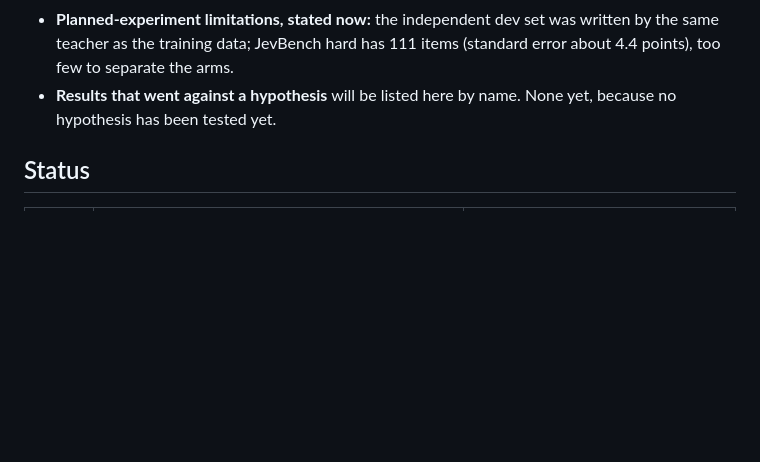
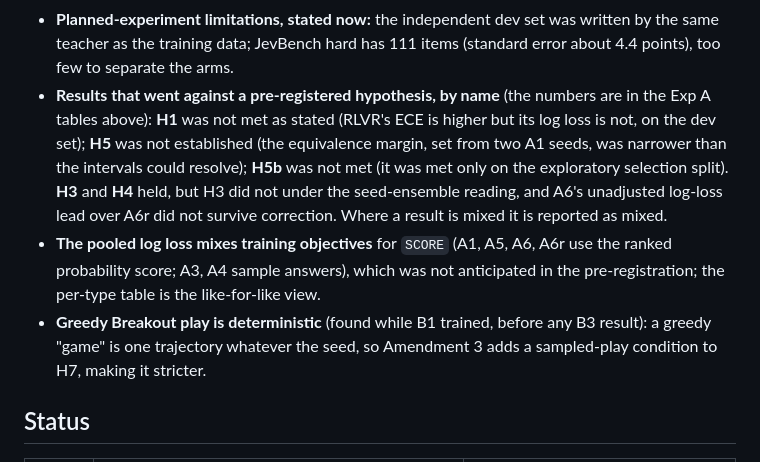
Before and after one commit to Louiskq/open-rlcd, a Markdown page: README.md, the part around the change. Rendered like a GitHub page; blank space fills up the shorter version.

Commit message:
README: list the results that went against a hypothesis, by name
Co-Authored-By: Claude Sonnet 5.5 <noreply@anthropic.com>

```diff
--- a/README.md
+++ b/README.md
@@ -564,8 +564,15 @@ Written *before* the language-model results exist, so they cannot be shaped by t
   A4), so RLVR is run at a rate tuned for RLCD-bandit, not at its own best.
 - **Planned-experiment limitations, stated now:** the independent dev set was written by the same teacher as the
   training data; JevBench hard has 111 items (standard error about 4.4 points), too few to separate the arms.
-- **Results that went against a hypothesis** will be listed here by name. None yet, because no hypothesis has
-  been tested yet.
+- **Results that went against a pre-registered hypothesis, by name** (the numbers are in the Exp A tables above):
+  **H1** was not met as stated (RLVR's ECE is higher but its log loss is not, on the dev set); **H5** was not established
+  (the equivalence margin, set from two A1 seeds, was narrower than the intervals could resolve); **H5b** was not met (it
+  was met only on the exploratory selection split). **H3** and **H4** held, but H3 did not under the seed-ensemble reading,
+  and A6's unadjusted log-loss lead over A6r did not survive correction. Where a result is mixed it is reported as mixed.
+- **The pooled log loss mixes training objectives** for `SCORE` (A1, A5, A6, A6r use the ranked probability score; A3, A4
+  sample answers), which was not anticipated in the pre-registration; the per-type table is the like-for-like view.
+- **Greedy Breakout play is deterministic** (found while B1 trained, before any B3 result): a greedy "game" is one
+  trajectory whatever the seed, so Amendment 3 adds a sampled-play condition to H7, making it stricter.
 
 ## Status
 
```
